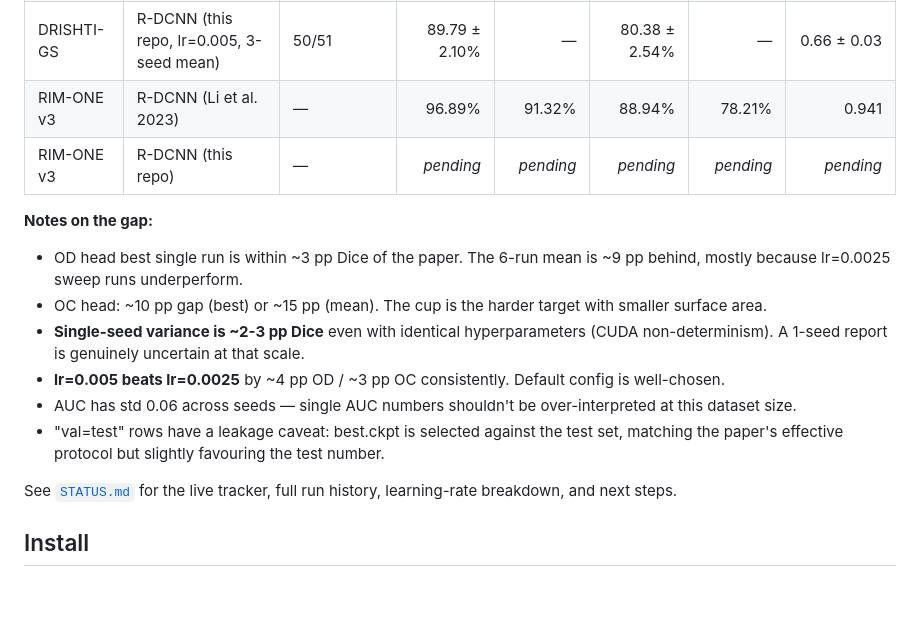
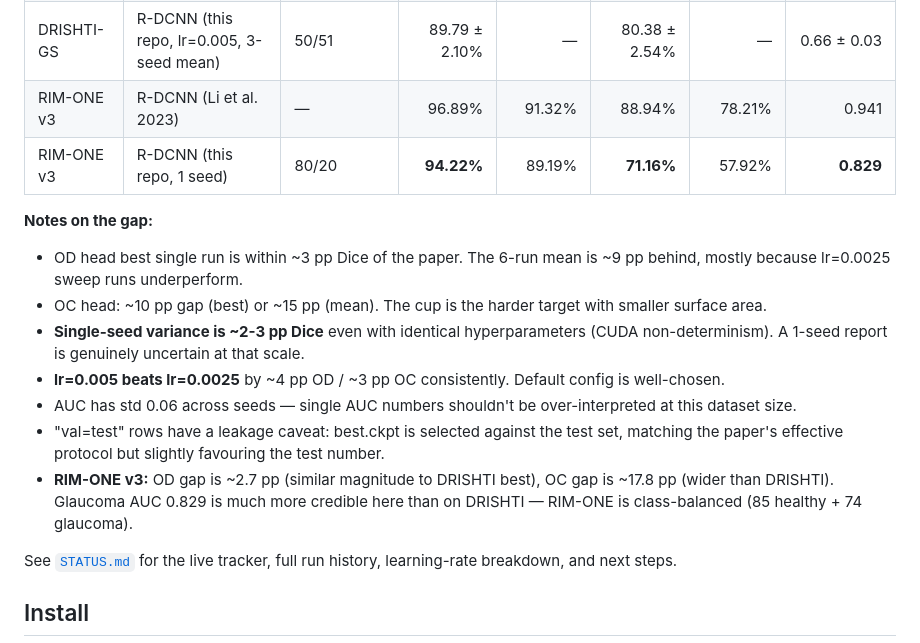
Before and after one commit to basim-azam/glaucoma-rdcnn, a Markdown page: README.md, the part around the change. Rendered like a GitHub page; blank space fills up the shorter version.

```diff
--- a/README.md
+++ b/README.md
@@ -56,7 +56,7 @@ Numbers from the paper (Table 1 + Fig 3) compared against this repo, all evaluat
 | DRISHTI-GS | **R-DCNN (this repo, 50 train, 6-run mean)** | 50/51 | **87.78 ± 2.78%** | 79.81 ± 4.51% | **79.08 ± 2.27%** | 66.85 ± 3.55% | 0.64 ± 0.06 |
 | DRISHTI-GS | R-DCNN (this repo, lr=0.005, 3-seed mean)  | 50/51 | 89.79 ± 2.10% | — | 80.38 ± 2.54% | — | 0.66 ± 0.03 |
 | RIM-ONE v3 | R-DCNN (Li et al. 2023)                    | —         | 96.89%  | 91.32% | 88.94%  | 78.21% | 0.941        |
-| RIM-ONE v3 | R-DCNN (this repo)                         | —         | _pending_ | _pending_ | _pending_ | _pending_ | _pending_ |
+| RIM-ONE v3 | R-DCNN (this repo, 1 seed)                 | 80/20     | **94.22%** | 89.19% | **71.16%** | 57.92% | **0.829** |
 
 **Notes on the gap:**
 - OD head best single run is within ~3 pp Dice of the paper. The 6-run mean is ~9 pp behind, mostly because lr=0.0025 sweep runs underperform.
@@ -65,6 +65,7 @@ Numbers from the paper (Table 1 + Fig 3) compared against this repo, all evaluat
 - **lr=0.005 beats lr=0.0025** by ~4 pp OD / ~3 pp OC consistently. Default config is well-chosen.
 - AUC has std 0.06 across seeds — single AUC numbers shouldn't be over-interpreted at this dataset size.
 - "val=test" rows have a leakage caveat: best.ckpt is selected against the test set, matching the paper's effective protocol but slightly favouring the test number.
+- **RIM-ONE v3:** OD gap is ~2.7 pp (similar magnitude to DRISHTI best), OC gap is ~17.8 pp (wider than DRISHTI). Glaucoma AUC 0.829 is much more credible here than on DRISHTI — RIM-ONE is class-balanced (85 healthy + 74 glaucoma).
 
 See [`STATUS.md`](STATUS.md) for the live tracker, full run history, learning-rate breakdown, and next steps.
 
```
Also changed, not shown: STATUS.md (+20 -5 lines).
